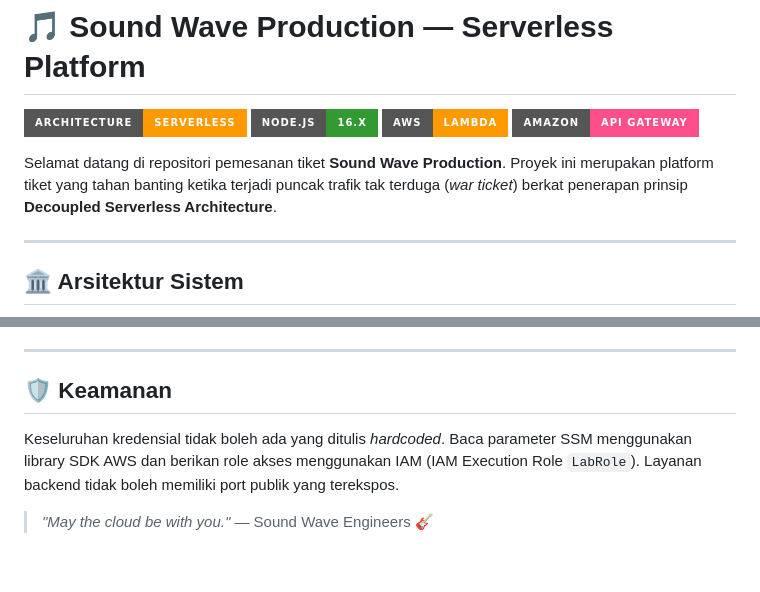
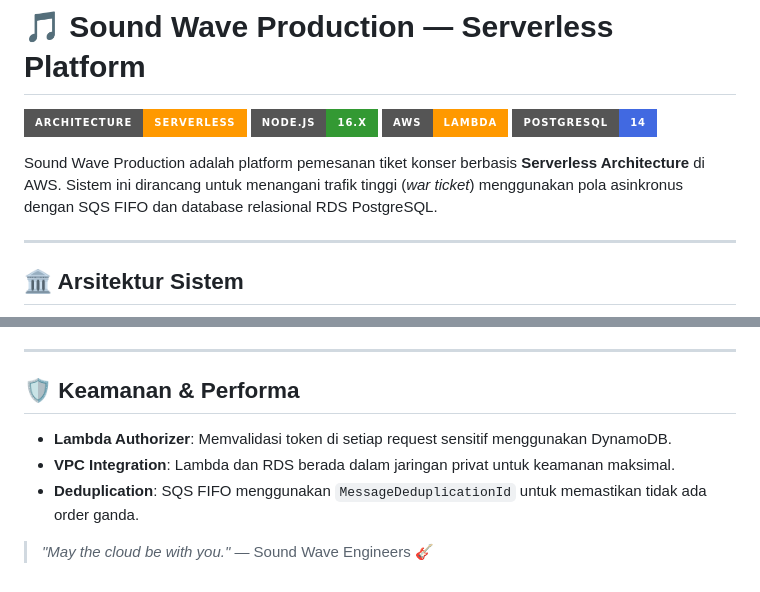
Before and after one commit to keefalegends/audiowave-production, a Markdown page: README.md, 2 parts joined by grey strips. Drawn GitHub-style; badges without logos.

```diff
--- a/README.md
+++ b/README.md
@@ -3,11 +3,11 @@
 ![Serverless Architecture](https://img.shields.io/badge/Architecture-Serverless-FF9900?style=for-the-badge&logo=amazonaws)
 ![NodeJS](https://img.shields.io/badge/Node.js-16.x-339933?style=for-the-badge&logo=nodedotjs)
 ![AWS Lambda](https://img.shields.io/badge/AWS-Lambda-FF9900?style=for-the-badge&logo=aws-lambda)
-![API Gateway](https://img.shields.io/badge/Amazon-API%20Gateway-FF4F8B?style=for-the-badge&logo=amazon-api-gateway)
+![PostgreSQL](https://img.shields.io/badge/PostgreSQL-14-4169E1?style=for-the-badge&logo=postgresql)
 
-Selamat datang di repositori pemesanan tiket **Sound Wave Production**. Proyek ini merupakan platform tiket yang tahan banting ketika terjadi puncak trafik tak terduga (*war ticket*) berkat penerapan prinsip **Decoupled Serverless Architecture**.
+Sound Wave Production adalah platform pemesanan tiket konser berbasis **Serverless Architecture** di AWS. Sistem ini dirancang untuk menangani trafik tinggi (*war ticket*) menggunakan pola asinkronus dengan SQS FIFO dan database relasional RDS PostgreSQL.
 
 ---
 
-## 🏛 Arsitektur Sistem
+## 🏛️ Arsitektur Sistem
 
@@ -78,8 +107,9 @@ Karena arsitektur Lambda dirancang sebagai *Monorepo*, lakukan pengemasan (Zippi
 
 ---
 
-## 🛡 Keamanan
-
-Keseluruhan kredensial tidak boleh ada yang ditulis *hardcoded*. Baca parameter SSM menggunakan library SDK AWS dan berikan role akses menggunakan IAM (IAM Execution Role `LabRole`). Layanan backend tidak boleh memiliki port publik yang terekspos.
+## 🛡️ Keamanan & Performa
+- **Lambda Authorizer**: Memvalidasi token di setiap request sensitif menggunakan DynamoDB.
+- **VPC Integration**: Lambda dan RDS berada dalam jaringan privat untuk keamanan maksimal.
+- **Deduplication**: SQS FIFO menggunakan `MessageDeduplicationId` untuk memastikan tidak ada order ganda.
 
 > *"May the cloud be with you."* — Sound Wave Engineers 🎸
```
Also changed, not shown: other parts of README.md (+75 -46 lines).
